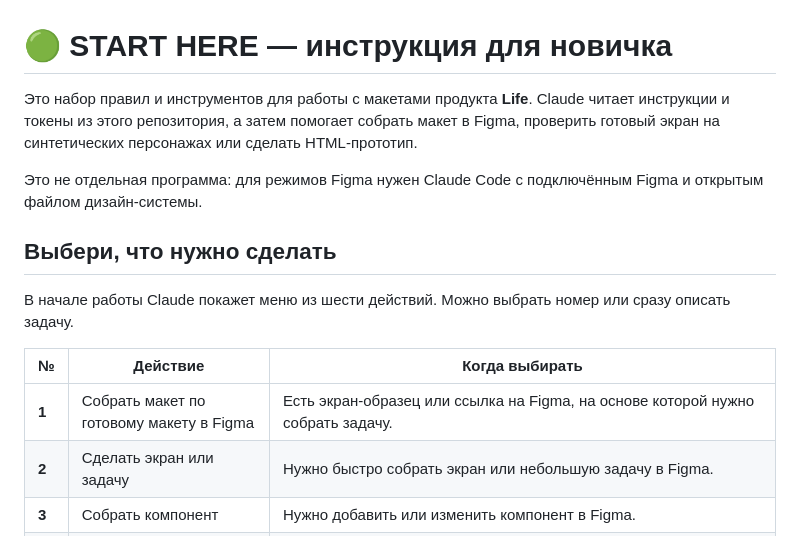
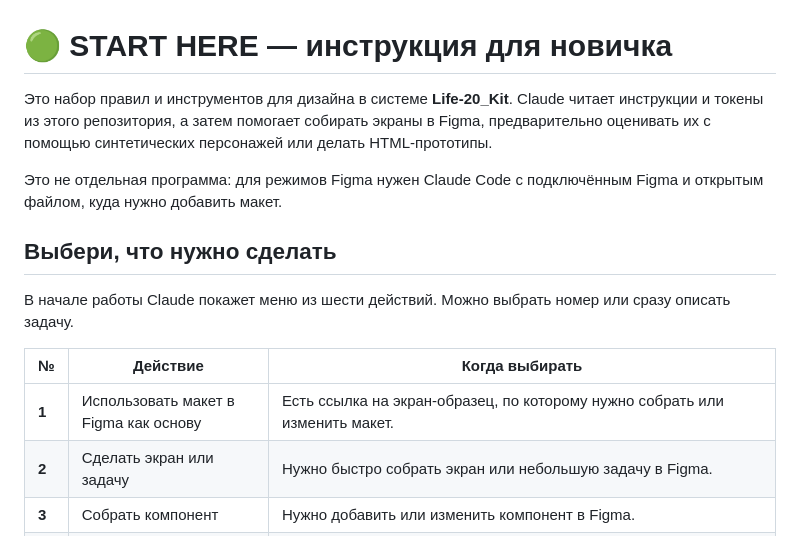
Before and after one commit to Lavuix/UX-UI-skills, a Markdown page: START-HERE.md, the part around the change. Drawn GitHub-style.

Commit message:
docs: clarify design system wording in START-HERE

```diff
--- a/START-HERE.md
+++ b/START-HERE.md
@@ -1,8 +1,8 @@
 # 🟢 START HERE — инструкция для новичка
 
-Это набор правил и инструментов для работы с макетами продукта **Life**. Claude читает инструкции и токены из этого репозитория, а затем помогает собрать макет в Figma, проверить готовый экран на синтетических персонажах или сделать HTML-прототип.
+Это набор правил и инструментов для дизайна в системе **Life-20_Kit**. Claude читает инструкции и токены из этого репозитория, а затем помогает собирать экраны в Figma, предварительно оценивать их с помощью синтетических персонажей или делать HTML-прототипы.
 
-Это не отдельная программа: для режимов Figma нужен Claude Code с подключённым Figma и открытым файлом дизайн-системы.
+Это не отдельная программа: для режимов Figma нужен Claude Code с подключённым Figma и открытым файлом, куда нужно добавить макет.
 
 ## Выбери, что нужно сделать
 
@@ -10,7 +10,7 @@
 
 | № | Действие | Когда выбирать |
 |---|---|---|
-| **1** | Собрать макет по готовому макету в Figma | Есть экран-образец или ссылка на Figma, на основе которой нужно собрать задачу. |
+| **1** | Использовать макет в Figma как основу | Есть ссылка на экран-образец, по которому нужно собрать или изменить макет. |
 | **2** | Сделать экран или задачу | Нужно быстро собрать экран или небольшую задачу в Figma. |
 | **3** | Собрать компонент | Нужно добавить или изменить компонент в Figma. |
 | **4** | Запустить оркестратор | Большая или важная функция: сначала план и согласование, затем сборка и проверки с ещё одним согласованием. |
```
